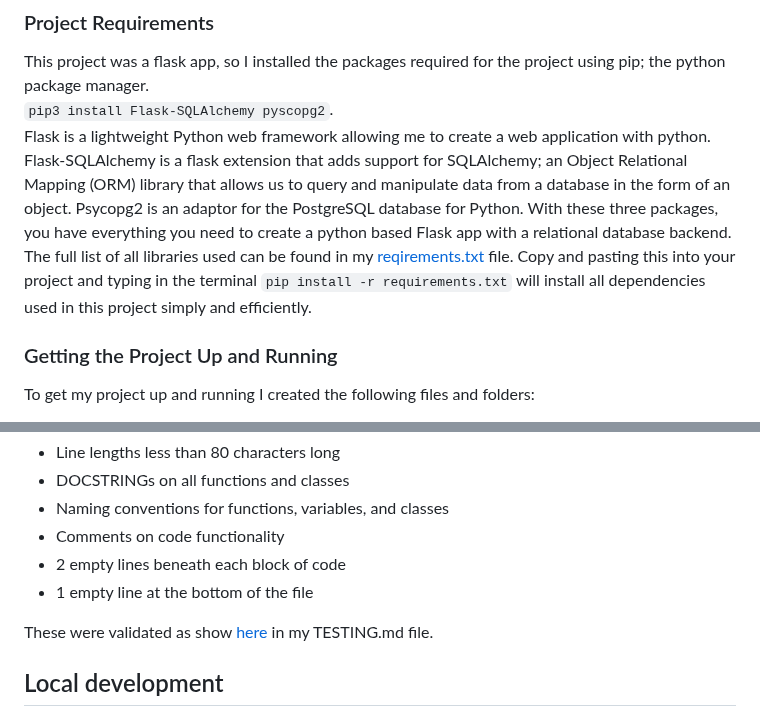
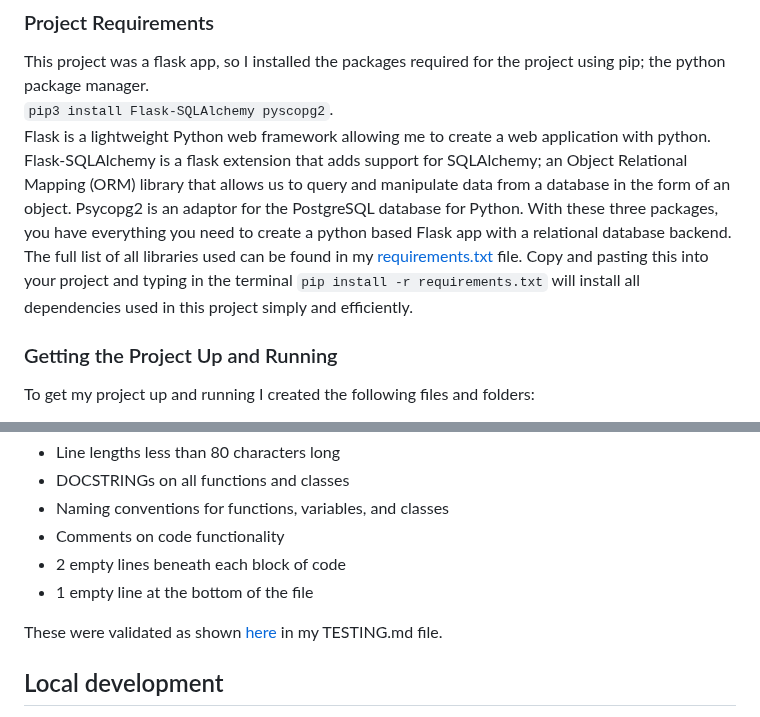
Before and after one commit to amfairley/toytribe, a Markdown page: DEV.md, 2 parts joined by grey strips. Rendered like a GitHub page.

Commit message:
docs: minor spelling corrections

```diff
--- a/DEV.md
+++ b/DEV.md
@@ -89,7 +89,7 @@ To leave this virtual environment when you want to close the file later, you can
 ### Project Requirements
 This project was a flask app, so I installed the packages required for the project using pip; the python package manager.<br>
 `pip3 install Flask-SQLAlchemy pyscopg2`. <br>
-Flask is a lightweight Python web framework allowing me to create a web application with python. Flask-SQLAlchemy is a flask extension that adds support for SQLAlchemy; an Object Relational Mapping (ORM) library that allows us to query and manipulate data from a database in the form of an object. Psycopg2 is an adaptor for the PostgreSQL database for Python. With these three packages, you have everything you need to create a python based Flask app with a relational database backend. The full list of all libraries used can be found in my [reqirements.txt](/requirements.txt) file. Copy and pasting this into your project and typing in the terminal `pip install -r requirements.txt` will install all dependencies used in this project simply and efficiently.
+Flask is a lightweight Python web framework allowing me to create a web application with python. Flask-SQLAlchemy is a flask extension that adds support for SQLAlchemy; an Object Relational Mapping (ORM) library that allows us to query and manipulate data from a database in the form of an object. Psycopg2 is an adaptor for the PostgreSQL database for Python. With these three packages, you have everything you need to create a python based Flask app with a relational database backend. The full list of all libraries used can be found in my [requirements.txt](/requirements.txt) file. Copy and pasting this into your project and typing in the terminal `pip install -r requirements.txt` will install all dependencies used in this project simply and efficiently.
 
 ### Getting the Project Up and Running
 To get my project up and running I created the following files and folders:
@@ -140,7 +140,7 @@ Throughout the the project, I kept strict adherence to the Python good practices
 - 2 empty lines beneath each block of code
 - 1 empty line at the bottom of the file
 
-These were validated as show [here](/TESTING.md#python-validation) in my TESTING.md file.
+These were validated as shown [here](/TESTING.md#python-validation) in my TESTING.md file.
 
 ## Local development
 To install my project locally, you can follow my steps above in the [Development Environment](#development-environment) section, replacing file and folder names with the ones in my project.
```
